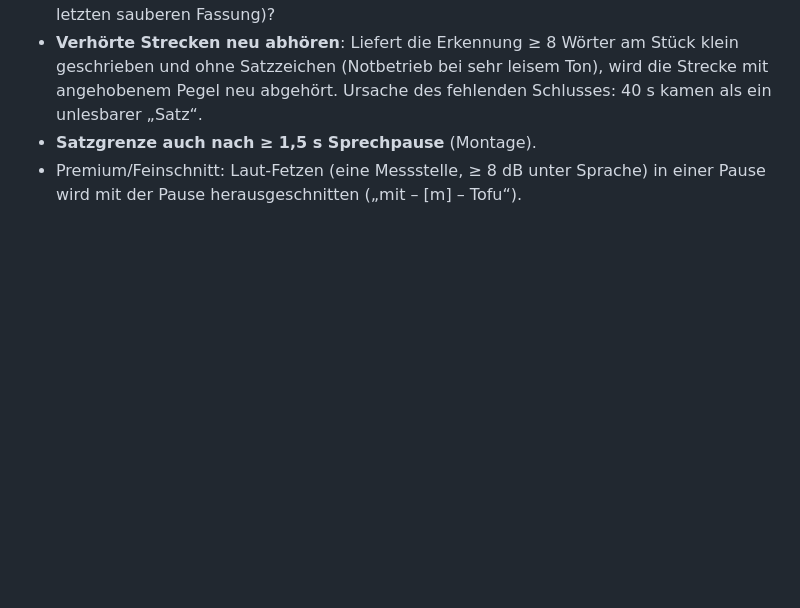
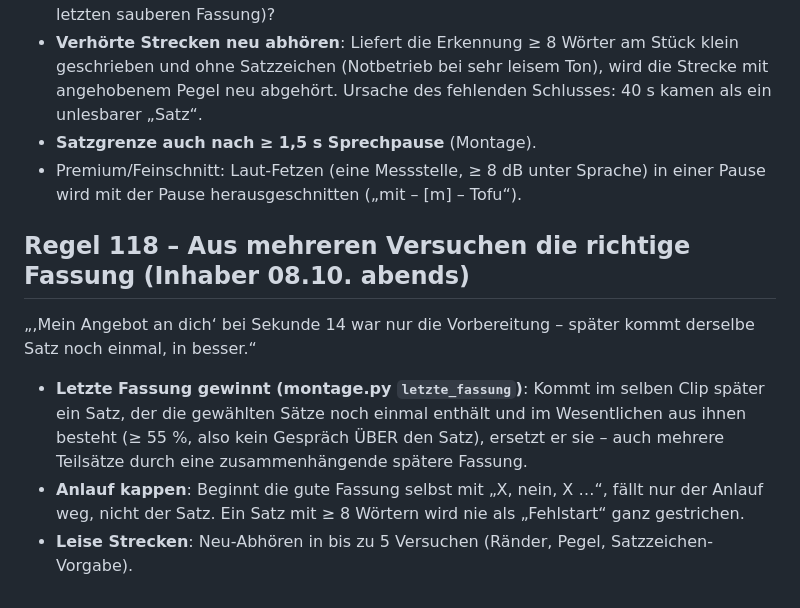
Before and after one commit to exklusivmarketingcut-cell/velox-cut-app, a Markdown page: worker/SCHNITTREGELN.md, the part around the change. GitHub-like rendering; blank space fills up the shorter version.

Commit message:
Regel 118 dokumentiert
Co-Authored-By: Claude Opus 5.5 <noreply@anthropic.com>

```diff
--- a/worker/SCHNITTREGELN.md
+++ b/worker/SCHNITTREGELN.md
@@ -376,3 +376,9 @@ Protokoll aller Schnitte: `schnitt-maschine/logs/jobs.jsonl` (neben dem Ordner `
 - **Verhörte Strecken neu abhören**: Liefert die Erkennung ≥ 8 Wörter am Stück klein geschrieben und ohne Satzzeichen (Notbetrieb bei sehr leisem Ton), wird die Strecke mit angehobenem Pegel neu abgehört. Ursache des fehlenden Schlusses: 40 s kamen als ein unlesbarer „Satz“.
 - **Satzgrenze auch nach ≥ 1,5 s Sprechpause** (Montage).
 - Premium/Feinschnitt: Laut-Fetzen (eine Messstelle, ≥ 8 dB unter Sprache) in einer Pause wird mit der Pause herausgeschnitten („mit – [m] – Tofu“).
+
+## Regel 118 – Aus mehreren Versuchen die richtige Fassung (Inhaber 08.10. abends)
+„‚Mein Angebot an dich‘ bei Sekunde 14 war nur die Vorbereitung – später kommt derselbe Satz noch einmal, in besser.“
+- **Letzte Fassung gewinnt (montage.py `letzte_fassung`)**: Kommt im selben Clip später ein Satz, der die gewählten Sätze noch einmal enthält und im Wesentlichen aus ihnen besteht (≥ 55 %, also kein Gespräch ÜBER den Satz), ersetzt er sie – auch mehrere Teilsätze durch eine zusammenhängende spätere Fassung.
+- **Anlauf kappen**: Beginnt die gute Fassung selbst mit „X, nein, X …“, fällt nur der Anlauf weg, nicht der Satz. Ein Satz mit ≥ 8 Wörtern wird nie als „Fehlstart“ ganz gestrichen.
+- **Leise Strecken**: Neu-Abhören in bis zu 5 Versuchen (Ränder, Pegel, Satzzeichen-Vorgabe).
```
